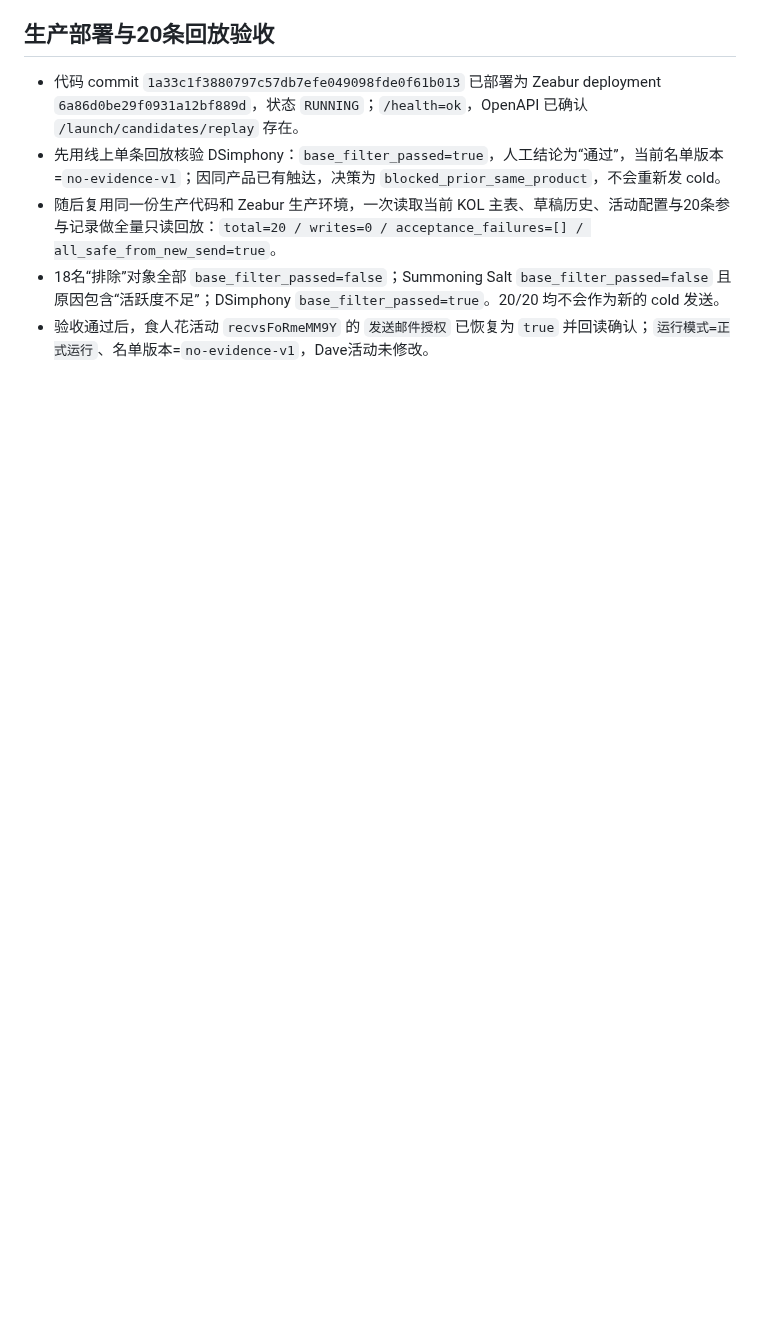
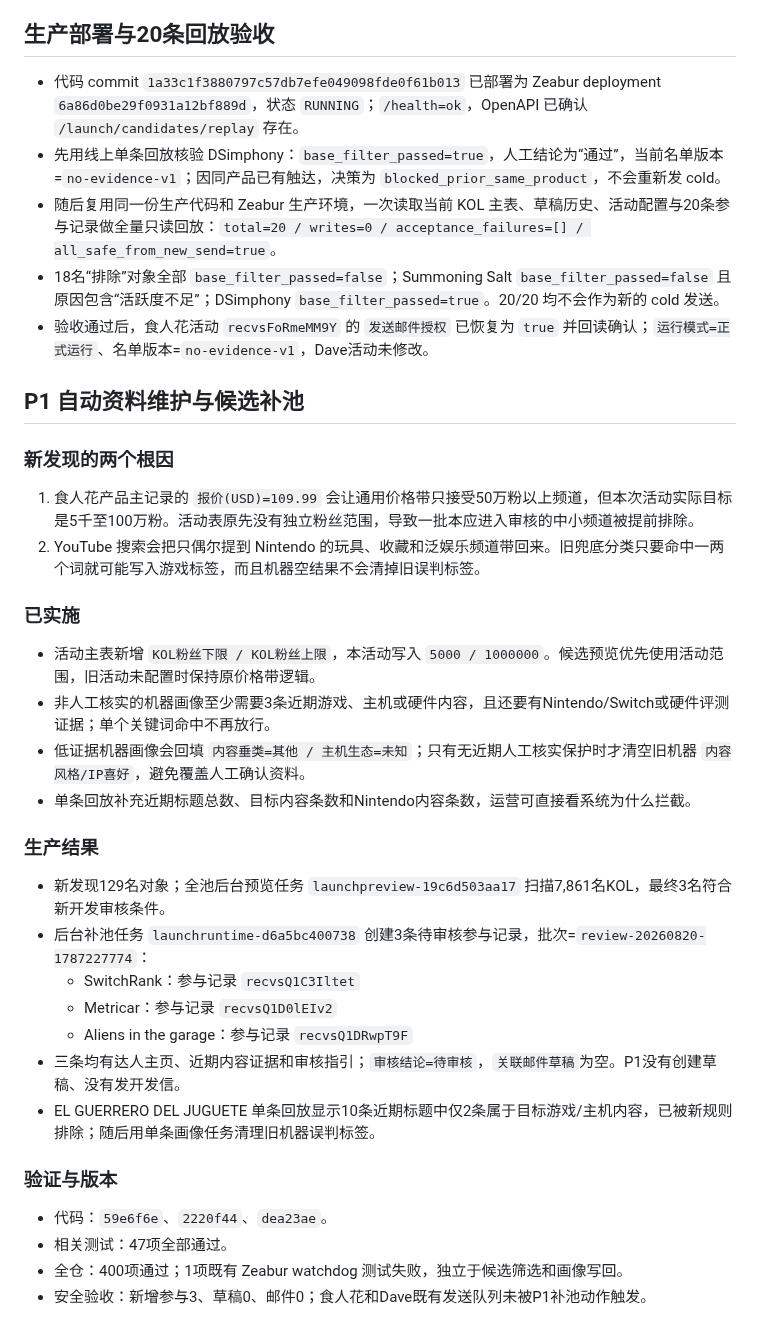
Before and after one commit to frankiepan501-a11y/kol-marketing-automation, a Markdown page: docs/launch_candidate_review_feedback_audit_2026-08-20.md, the part around the change. GitHub-like rendering; blank space fills up the shorter version.

Commit message:
docs(kol): close Piranha candidate quality P1

```diff
--- a/docs/launch_candidate_review_feedback_audit_2026-08-20.md
+++ b/docs/launch_candidate_review_feedback_audit_2026-08-20.md
@@ -98,3 +98,34 @@
 - 随后复用同一份生产代码和 Zeabur 生产环境，一次读取当前 KOL 主表、草稿历史、活动配置与20条参与记录做全量只读回放：`total=20 / writes=0 / acceptance_failures=[] / all_safe_from_new_send=true`。
 - 18名“排除”对象全部 `base_filter_passed=false`；Summoning Salt `base_filter_passed=false` 且原因包含“活跃度不足”；DSimphony `base_filter_passed=true`。20/20 均不会作为新的 cold 发送。
 - 验收通过后，食人花活动 `recvsFoRmeMM9Y` 的 `发送邮件授权` 已恢复为 `true` 并回读确认；`运行模式=正式运行`、名单版本=`no-evidence-v1`，Dave活动未修改。
+
+## P1 自动资料维护与候选补池
+
+### 新发现的两个根因
+
+1. 食人花产品主记录的 `报价(USD)=109.99` 会让通用价格带只接受50万粉以上频道，但本次活动实际目标是5千至100万粉。活动表原先没有独立粉丝范围，导致一批本应进入审核的中小频道被提前排除。
+2. YouTube 搜索会把只偶尔提到 Nintendo 的玩具、收藏和泛娱乐频道带回来。旧兜底分类只要命中一两个词就可能写入游戏标签，而且机器空结果不会清掉旧误判标签。
+
+### 已实施
+
+- 活动主表新增 `KOL粉丝下限 / KOL粉丝上限`，本活动写入 `5000 / 1000000`。候选预览优先使用活动范围，旧活动未配置时保持原价格带逻辑。
+- 非人工核实的机器画像至少需要3条近期游戏、主机或硬件内容，且还要有Nintendo/Switch或硬件评测证据；单个关键词命中不再放行。
+- 低证据机器画像会回填 `内容垂类=其他 / 主机生态=未知`；只有无近期人工核实保护时才清空旧机器 `内容风格/IP喜好`，避免覆盖人工确认资料。
+- 单条回放补充近期标题总数、目标内容条数和Nintendo内容条数，运营可直接看系统为什么拦截。
+
+### 生产结果
+
+- 新发现129名对象；全池后台预览任务 `launchpreview-19c6d503aa17` 扫描7,861名KOL，最终3名符合新开发审核条件。
+- 后台补池任务 `launchruntime-d6a5bc400738` 创建3条待审核参与记录，批次=`review-20260820-1787227774`：
+  - SwitchRank：参与记录 `recvsQ1C3Iltet`
+  - Metricar：参与记录 `recvsQ1D0lEIv2`
+  - Aliens in the garage：参与记录 `recvsQ1DRwpT9F`
+- 三条均有达人主页、近期内容证据和审核指引；`审核结论=待审核`，`关联邮件草稿`为空。P1没有创建草稿、没有发开发信。
+- EL GUERRERO DEL JUGUETE 单条回放显示10条近期标题中仅2条属于目标游戏/主机内容，已被新规则排除；随后用单条画像任务清理旧机器误判标签。
+
+### 验证与版本
+
+- 代码：`59e6f6e`、`2220f44`、`dea23ae`。
+- 相关测试：47项全部通过。
+- 全仓：400项通过；1项既有 Zeabur watchdog 测试失败，独立于候选筛选和画像写回。
+- 安全验收：新增参与3、草稿0、邮件0；食人花和Dave既有发送队列未被P1补池动作触发。
```
Also changed, not shown: .codex/plan/progress.md (+9 -0 lines), .codex/plan/task_plan.md (+5 -2 lines).
